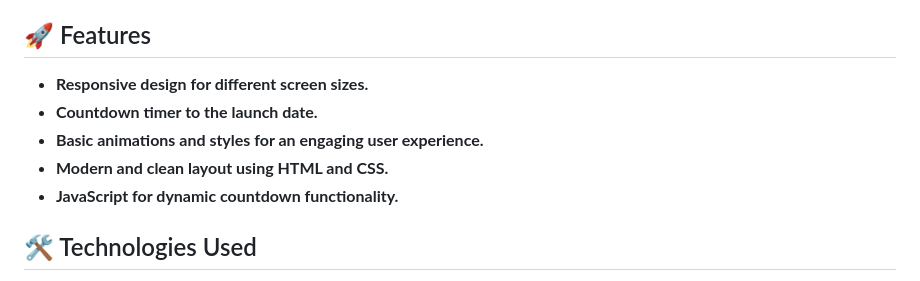
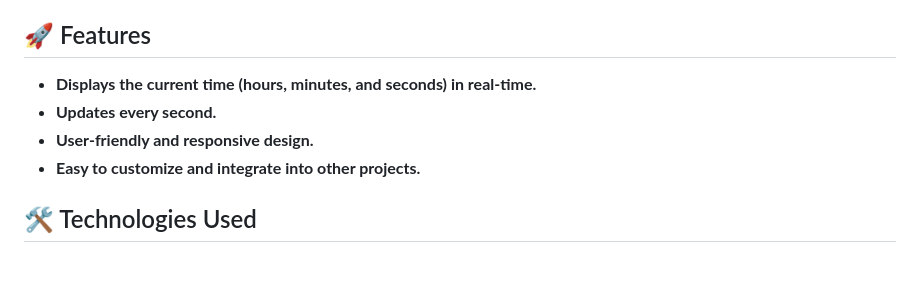
Before and after one commit to Akki-soni/Digital-Clock-Web, a Markdown page: README.md, the part around the change. Rendered like a GitHub page.

```diff
--- a/README.md
+++ b/README.md
@@ -23,11 +23,10 @@
 
 ## 🚀 Features
 
-- **Responsive design for different screen sizes.**
-- **Countdown timer to the launch date.**
-- **Basic animations and styles for an engaging user experience.**
-- **Modern and clean layout using HTML and CSS.**
-- **JavaScript for dynamic countdown functionality.**
+- **Displays the current time (hours, minutes, and seconds) in real-time.**
+- **Updates every second.**
+- **User-friendly and responsive design.**
+- **Easy to customize and integrate into other projects.**
 
 ## 🛠️ Technologies Used
 
```
